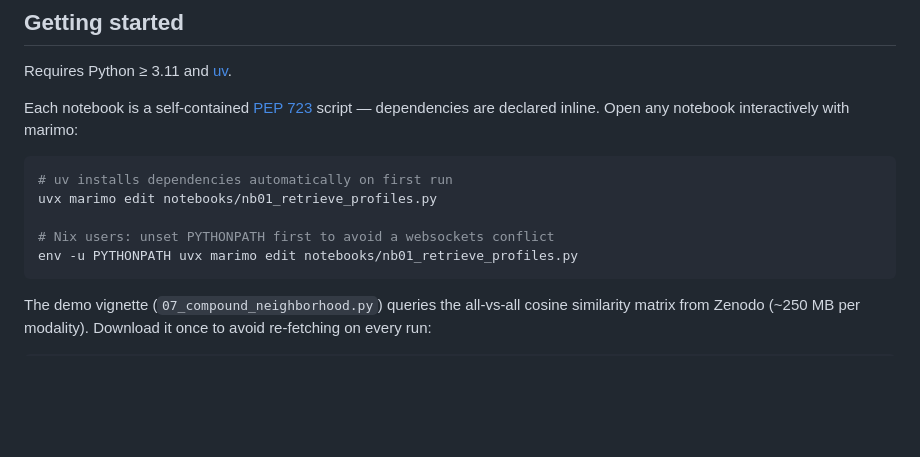
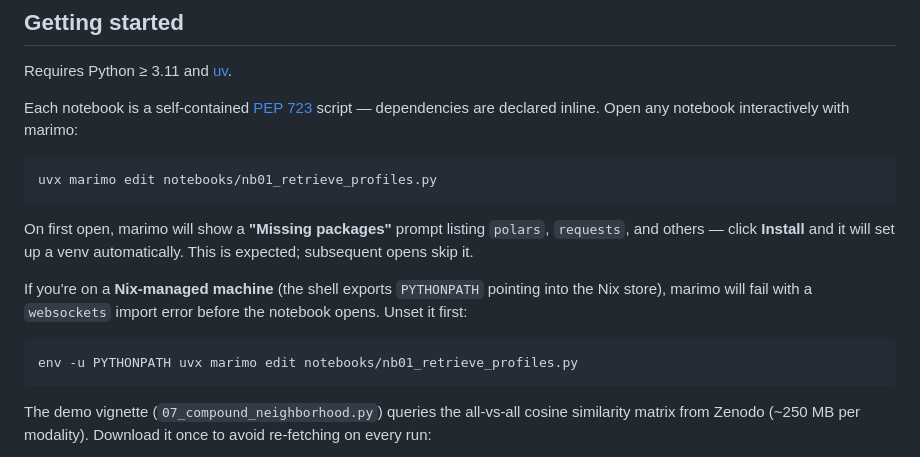
Before and after one commit to broadinstitute/jx, a Markdown page: README.md, the part around the change. GitHub-like rendering; blank space fills up the shorter version.

Commit message:
Document first-run package install prompt and elevate Nix fix
- Add note that marimo shows a "Missing packages" prompt on first open —
  click Install, this is expected
- Reframe Nix PYTHONPATH fix as a separate named case, not a footnote

Co-Authored-By: Claude Sonnet 4.6 <noreply@anthropic.com>

````diff
--- a/README.md
+++ b/README.md
@@ -23,10 +23,14 @@ Requires Python ≥ 3.11 and [uv](https://docs.astral.sh/uv/).
 Each notebook is a self-contained [PEP 723](https://peps.python.org/pep-0723/) script — dependencies are declared inline. Open any notebook interactively with marimo:
 
 ```bash
-# uv installs dependencies automatically on first run
 uvx marimo edit notebooks/nb01_retrieve_profiles.py
+```
 
-# Nix users: unset PYTHONPATH first to avoid a websockets conflict
+On first open, marimo will show a **"Missing packages"** prompt listing `polars`, `requests`, and others — click **Install** and it will set up a venv automatically. This is expected; subsequent opens skip it.
+
+If you're on a **Nix-managed machine** (the shell exports `PYTHONPATH` pointing into the Nix store), marimo will fail with a `websockets` import error before the notebook opens. Unset it first:
+
+```bash
 env -u PYTHONPATH uvx marimo edit notebooks/nb01_retrieve_profiles.py
 ```
 
````
